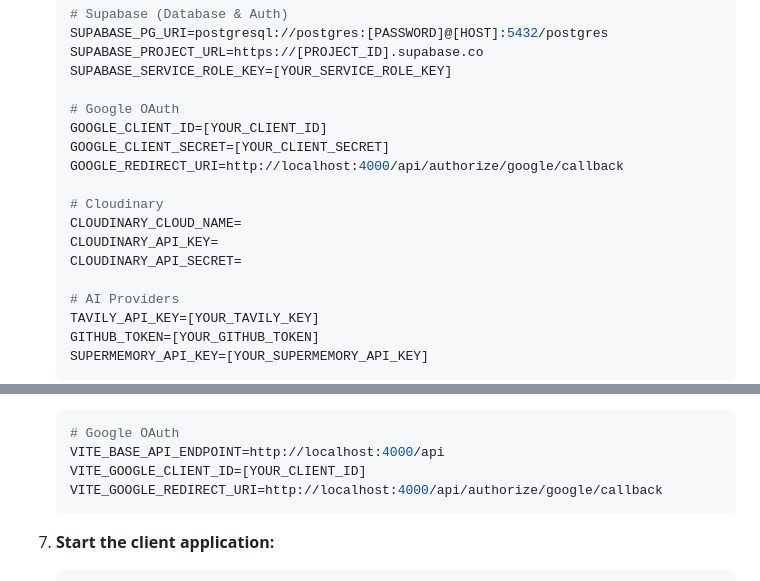
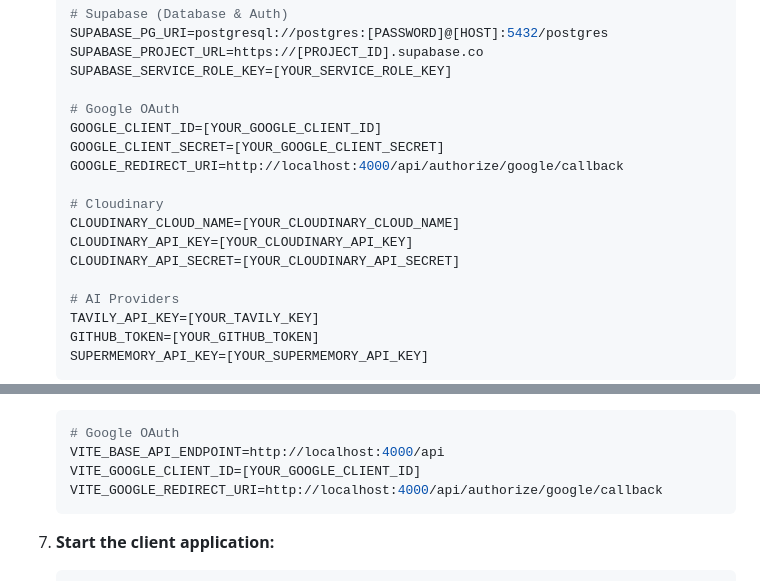
Before and after one commit to JuhilSavani/chatbot, a Markdown page: README.md, 2 parts joined by grey strips. Drawn GitHub-style.

````diff
--- a/README.md
+++ b/README.md
@@ -46,14 +46,14 @@ Setting up Sidekick takes just a few minutes:
     SUPABASE_SERVICE_ROLE_KEY=[YOUR_SERVICE_ROLE_KEY]
 
     # Google OAuth
-    GOOGLE_CLIENT_ID=[YOUR_CLIENT_ID]
-    GOOGLE_CLIENT_SECRET=[YOUR_CLIENT_SECRET]
+    GOOGLE_CLIENT_ID=[YOUR_GOOGLE_CLIENT_ID]
+    GOOGLE_CLIENT_SECRET=[YOUR_GOOGLE_CLIENT_SECRET]
     GOOGLE_REDIRECT_URI=http://localhost:4000/api/authorize/google/callback
 
     # Cloudinary
-    CLOUDINARY_CLOUD_NAME=
-    CLOUDINARY_API_KEY=
-    CLOUDINARY_API_SECRET=
+    CLOUDINARY_CLOUD_NAME=[YOUR_CLOUDINARY_CLOUD_NAME]
+    CLOUDINARY_API_KEY=[YOUR_CLOUDINARY_API_KEY]
+    CLOUDINARY_API_SECRET=[YOUR_CLOUDINARY_API_SECRET]
 
     # AI Providers
     TAVILY_API_KEY=[YOUR_TAVILY_KEY]
@@ -78,7 +78,7 @@ Setting up Sidekick takes just a few minutes:
     ```env
     # Google OAuth
     VITE_BASE_API_ENDPOINT=http://localhost:4000/api
-    VITE_GOOGLE_CLIENT_ID=[YOUR_CLIENT_ID]
+    VITE_GOOGLE_CLIENT_ID=[YOUR_GOOGLE_CLIENT_ID]
     VITE_GOOGLE_REDIRECT_URI=http://localhost:4000/api/authorize/google/callback
     ```
 
````
